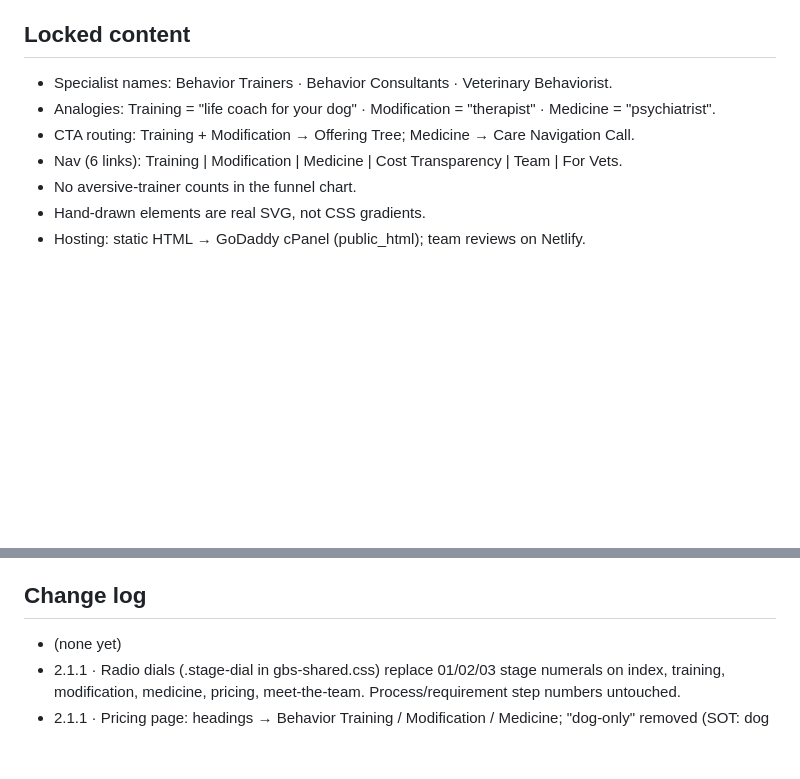
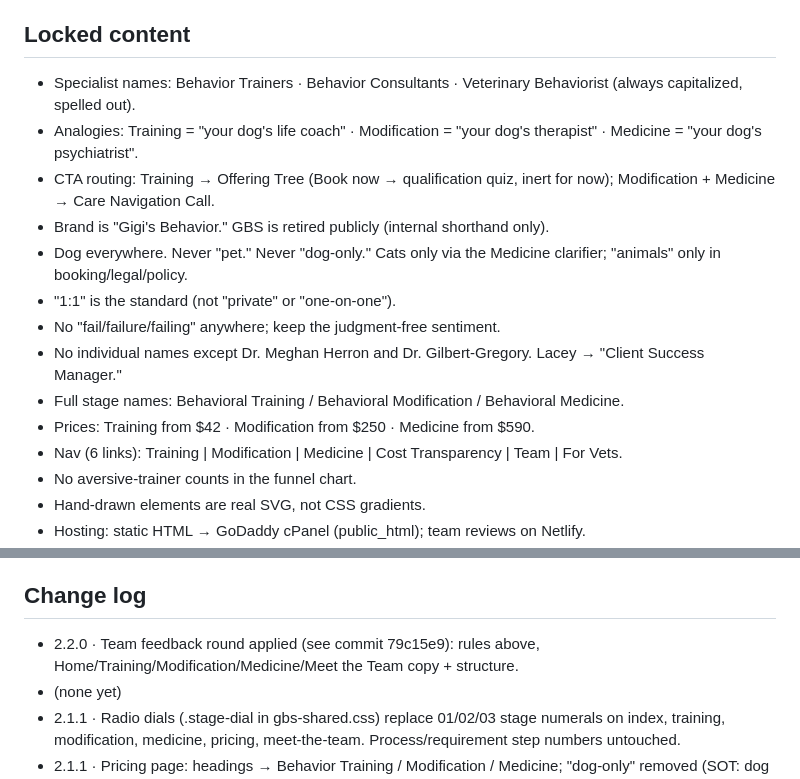
Before and after one commit to jtmckinniss/gbs-website, a Markdown page: CLAUDE-quickref.md, 2 parts joined by grey strips. Drawn GitHub-style; blank space fills up the shorter version.

Commit message:
Quickref: 2.2.0 locked rules
Co-Authored-By: Claude Opus 5.5 <noreply@anthropic.com>
Claude-Session: https://claude.ai/code/session_017cWYjgLc3Zd11Tw144ZT1e

```diff
--- a/CLAUDE-quickref.md
+++ b/CLAUDE-quickref.md
@@ -16,9 +16,16 @@ meet-the-team.html · referring-vets.html · client-portal.html · gbs-shared.cs
 - Change only what was literally asked (structural vs. typographic).
 
 ## Locked content
-- Specialist names: Behavior Trainers · Behavior Consultants · Veterinary Behaviorist.
-- Analogies: Training = "life coach for your dog" · Modification = "therapist" · Medicine = "psychiatrist".
-- CTA routing: Training + Modification → Offering Tree; Medicine → Care Navigation Call.
+- Specialist names: Behavior Trainers · Behavior Consultants · Veterinary Behaviorist (always capitalized, spelled out).
+- Analogies: Training = "your dog's life coach" · Modification = "your dog's therapist" · Medicine = "your dog's psychiatrist".
+- CTA routing: Training → Offering Tree (Book now → qualification quiz, inert for now); Modification + Medicine → Care Navigation Call.
+- Brand is "Gigi's Behavior." GBS is retired publicly (internal shorthand only).
+- Dog everywhere. Never "pet." Never "dog-only." Cats only via the Medicine clarifier; "animals" only in booking/legal/policy.
+- "1:1" is the standard (not "private" or "one-on-one").
+- No "fail/failure/failing" anywhere; keep the judgment-free sentiment.
+- No individual names except Dr. Meghan Herron and Dr. Gilbert-Gregory. Lacey → "Client Success Manager."
+- Full stage names: Behavioral Training / Behavioral Modification / Behavioral Medicine.
+- Prices: Training from $42 · Modification from $250 · Medicine from $590.
 - Nav (6 links): Training | Modification | Medicine | Cost Transparency | Team | For Vets.
 - No aversive-trainer counts in the funnel chart.
 - Hand-drawn elements are real SVG, not CSS gradients.
@@ -35,6 +42,7 @@ meet-the-team.html · referring-vets.html · client-portal.html · gbs-shared.cs
 - Training "From $42" (stage bar, pricing) vs "Starting at $35" (homepage stage card, cost card, impact strip).
 
 ## Change log
+- 2.2.0 · Team feedback round applied (see commit 79c15e9): rules above, Home/Training/Modification/Medicine/Meet the Team copy + structure.
 - (none yet)
 - 2.1.1 · Radio dials (.stage-dial in gbs-shared.css) replace 01/02/03 stage numerals on index, training, modification, medicine, pricing, meet-the-team. Process/requirement step numbers untouched.
 - 2.1.1 · Pricing page: headings → Behavior Training / Modification / Medicine; "dog-only" removed (SOT: dog is default, only call out cats);
```
